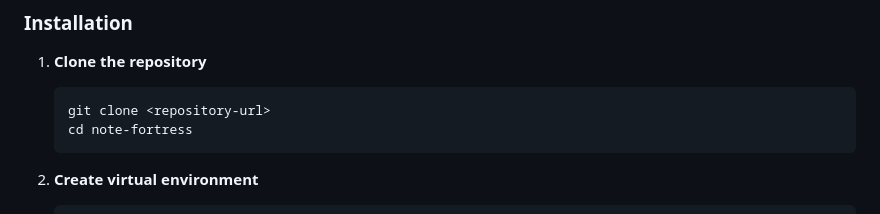
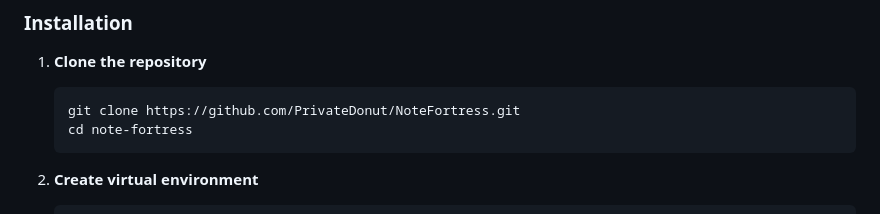
Before and after one commit to PrivateDonut/NoteFortress, a Markdown page: README.md, the part around the change. GitHub-like rendering.

````diff
--- a/README.md
+++ b/README.md
@@ -36,7 +36,7 @@ A secure, self-destructing note and code sharing website built with Python Flask
 
 1. **Clone the repository**
    ```bash
-   git clone <repository-url>
+   git clone https://github.com/PrivateDonut/NoteFortress.git
    cd note-fortress
    ```
 
````
